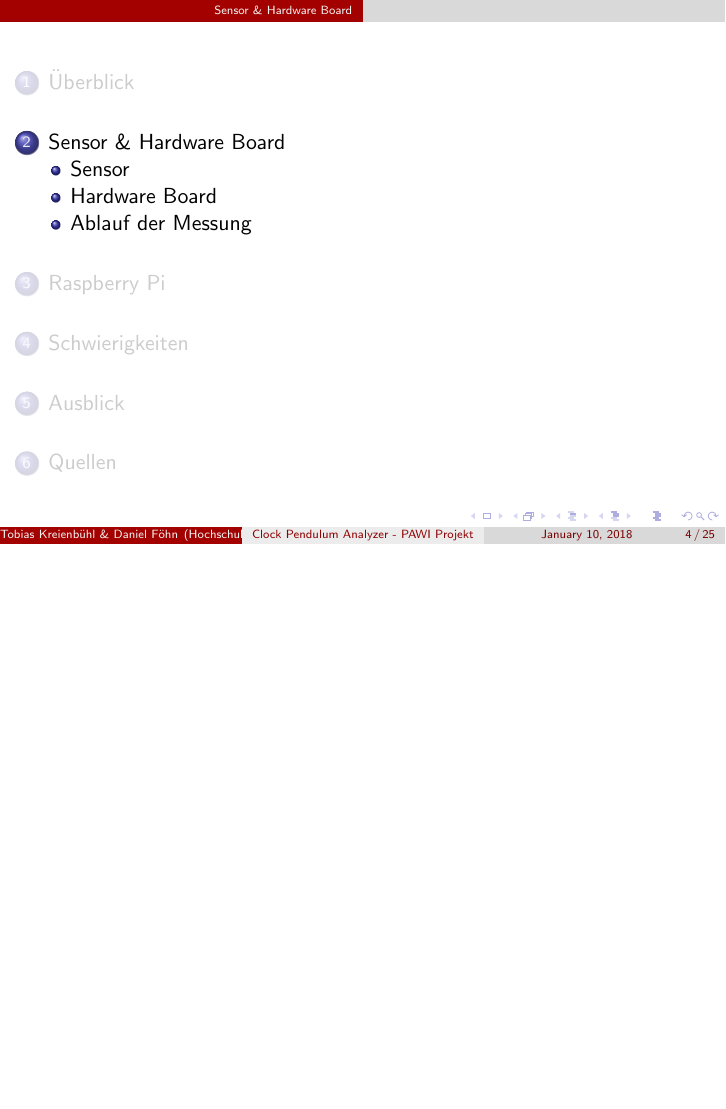
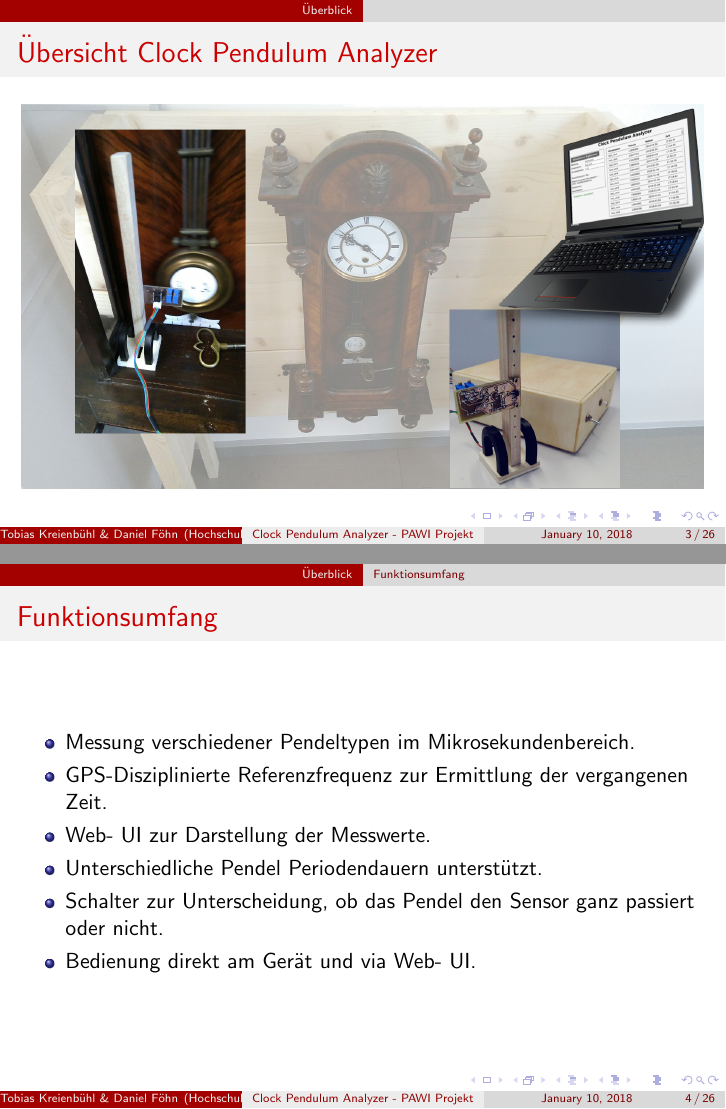
Before and after one commit to gnomengineer/ClockPendelumAnalyzer, LaTeX slides (presentation/ClockPendulumAnalyzer.tex, which reads presentation/overview_presentation.tex): page 4 of 29 before the commit and pages 3 and 4 of 30 after it, the two joined at a grey line, the shorter picture padded with empty space. Compiled offline with pdfLaTeX.

Commit message:
Übersicht fertiggestellt

```diff
--- a/presentation/overview_presentation.tex
+++ b/presentation/overview_presentation.tex
@@ -1,4 +1,18 @@
 \section{Überblick}
 \begin{frame}
+	\frametitle{Übersicht Clock Pendulum Analyzer}
+	\includegraphics[width=\textwidth]{overview_system_title}
+\end{frame}
 
+\subsection{Funktionsumfang}
+\begin{frame}
+	\frametitle{Funktionsumfang}
+	\begin{itemize}
+		\item Messung verschiedener Pendeltypen im Mikrosekundenbereich.
+		\item GPS-Disziplinierte Referenzfrequenz zur Ermittlung der vergangenen Zeit.
+		\item Web- UI zur Darstellung der Messwerte.
+		\item Unterschiedliche Pendel Periodendauern unterstützt.
+		\item Schalter zur Unterscheidung, ob das Pendel den Sensor ganz passiert oder nicht.
+		\item Bedienung direkt am Gerät und via Web- UI.
+	\end{itemize}
 \end{frame}
```
Also changed, not shown: presentation/laptop.png (added), presentation/overview_system.png (added), presentation/overview_system_title.png (added).
